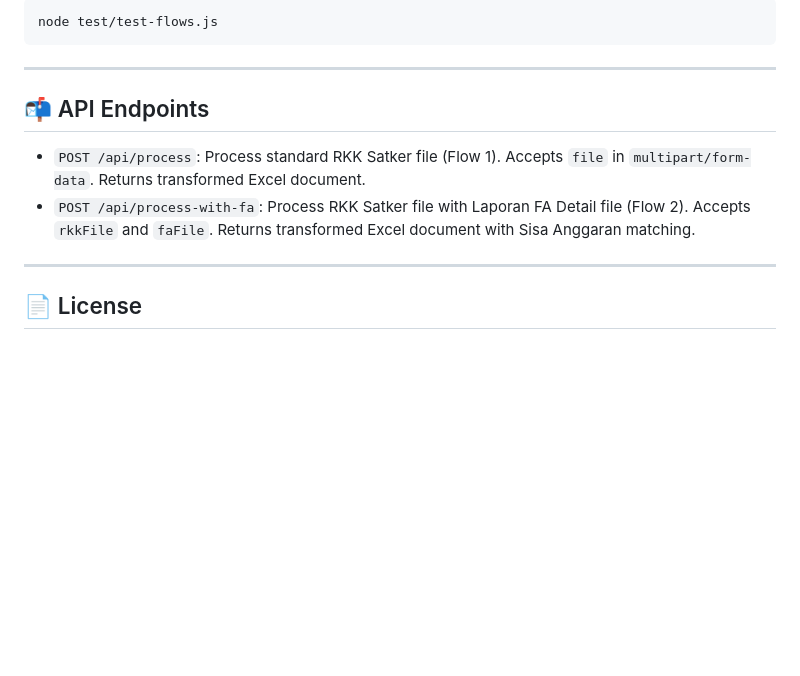
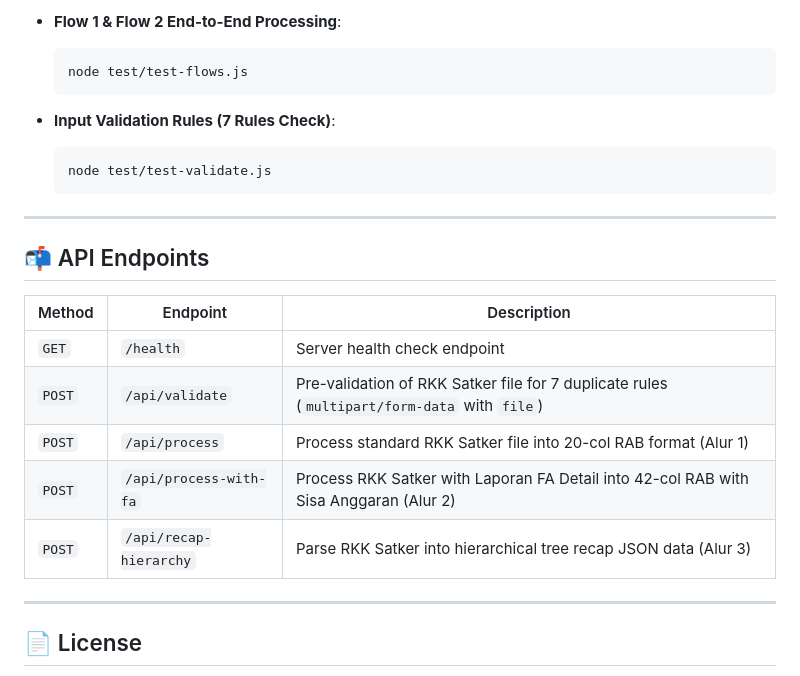
Before and after one commit to alfarisg34/excel-processor-v3, a Markdown page: README.md, the part around one of its changes. GitHub-like rendering; blank space fills up the shorter version.

````diff
--- a/README.md
+++ b/README.md
@@ -105,14 +138,25 @@ Run the automated test suite to verify Flow 1 (Standard Processing) and Flow 2 (
 
-```bash
-node test/test-flows.js
-```
+- **Flow 1 & Flow 2 End-to-End Processing**:
+  ```bash
+  node test/test-flows.js
+  ```
+
+- **Input Validation Rules (7 Rules Check)**:
+  ```bash
+  node test/test-validate.js
+  ```
 
 ---
 
 ## 📬 API Endpoints
 
-- `POST /api/process`: Process standard RKK Satker file (Flow 1). Accepts `file` in `multipart/form-data`. Returns transformed Excel document.
-- `POST /api/process-with-fa`: Process RKK Satker file with Laporan FA Detail file (Flow 2). Accepts `rkkFile` and `faFile`. Returns transformed Excel document with Sisa Anggaran matching.
+| Method | Endpoint | Description |
+|---|---|---|
+| `GET` | `/health` | Server health check endpoint |
+| `POST` | `/api/validate` | Pre-validation of RKK Satker file for 7 duplicate rules (`multipart/form-data` with `file`) |
+| `POST` | `/api/process` | Process standard RKK Satker file into 20-col RAB format (Alur 1) |
+| `POST` | `/api/process-with-fa` | Process RKK Satker with Laporan FA Detail into 42-col RAB with Sisa Anggaran (Alur 2) |
+| `POST` | `/api/recap-hierarchy` | Parse RKK Satker into hierarchical tree recap JSON data (Alur 3) |
 
 ---
 
````
Also changed, not shown: other parts of README.md (+62 -29 lines).
